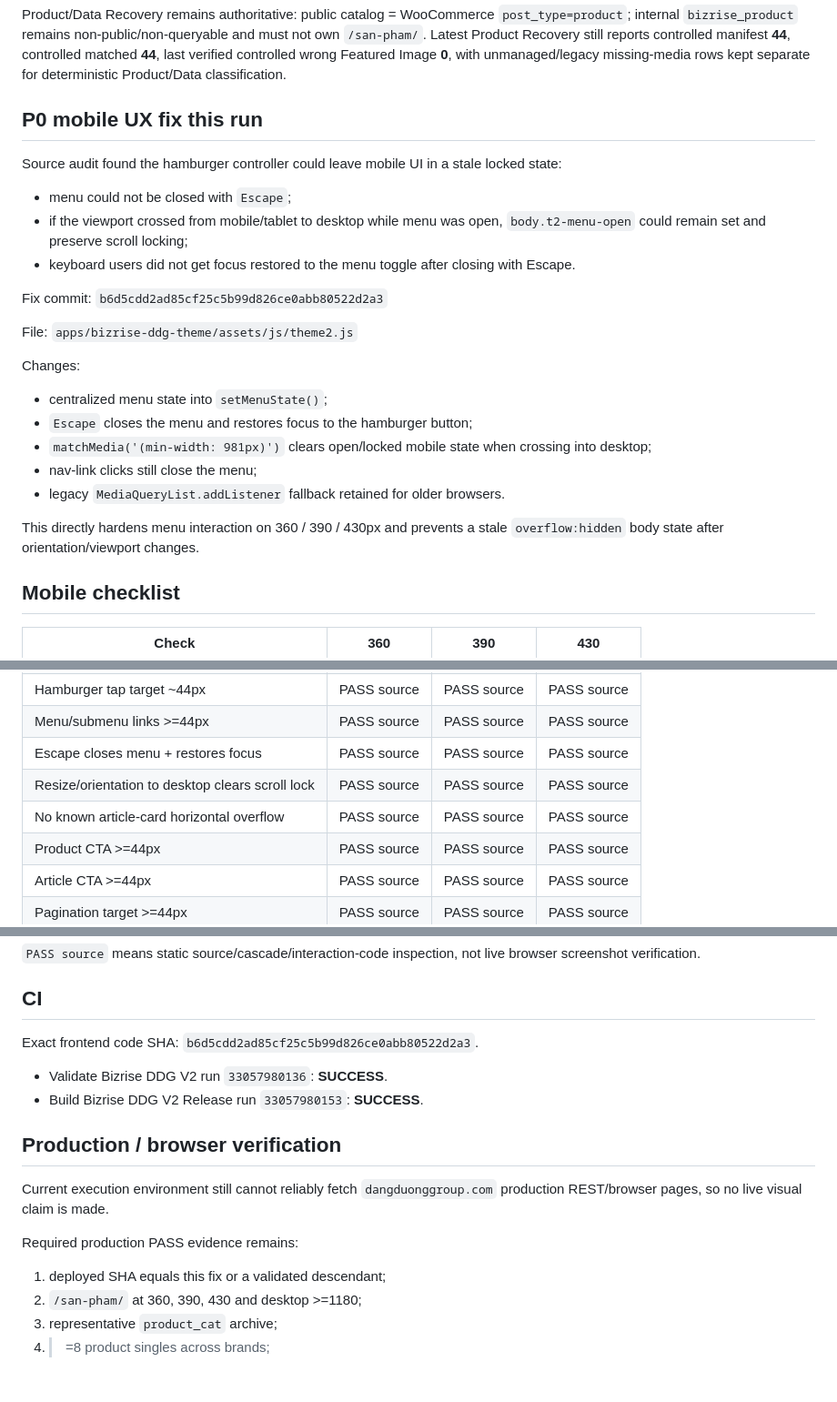
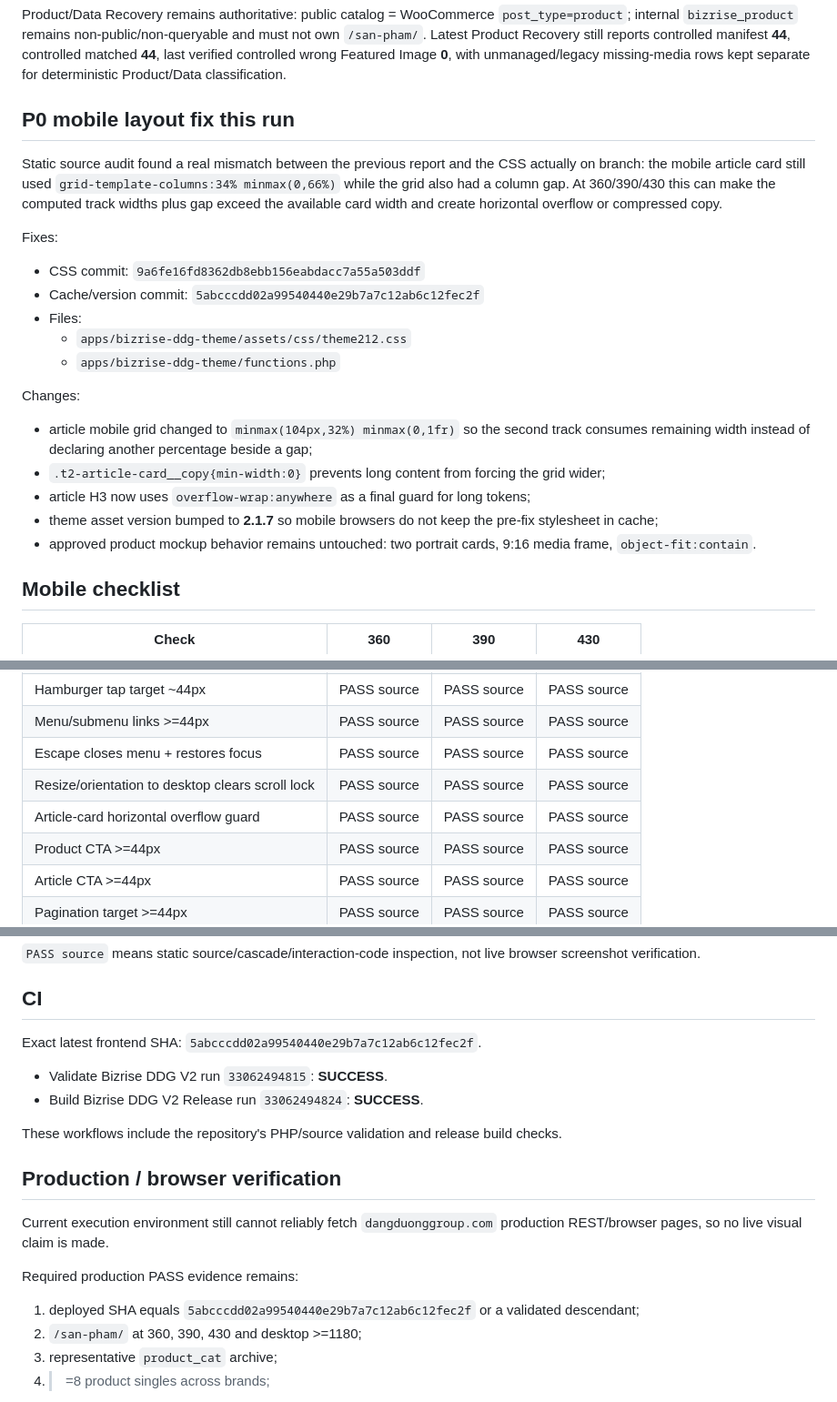
Before and after one commit to cutypn/myphamdangduong, a Markdown page: docs/frontend-recovery-latest.md, 3 parts joined by grey strips. Shown at 91% size. GitHub-like rendering; blank space fills up the shorter version.

Commit message:
docs: record mobile article overflow fix

```diff
--- a/docs/frontend-recovery-latest.md
+++ b/docs/frontend-recovery-latest.md
@@ -6,27 +6,25 @@ Mobile-first hardening continues on `codex/rebuild-v2` without changing Product
 
 Product/Data Recovery remains authoritative: public catalog = WooCommerce `post_type=product`; internal `bizrise_product` remains non-public/non-queryable and must not own `/san-pham/`. Latest Product Recovery still reports controlled manifest **44**, controlled matched **44**, last verified controlled wrong Featured Image **0**, with unmanaged/legacy missing-media rows kept separate for deterministic Product/Data classification.
 
-## P0 mobile UX fix this run
+## P0 mobile layout fix this run
 
-Source audit found the hamburger controller could leave mobile UI in a stale locked state:
+Static source audit found a real mismatch between the previous report and the CSS actually on branch: the mobile article card still used `grid-template-columns:34% minmax(0,66%)` while the grid also had a column gap. At 360/390/430 this can make the computed track widths plus gap exceed the available card width and create horizontal overflow or compressed copy.
 
-- menu could not be closed with `Escape`;
-- if the viewport crossed from mobile/tablet to desktop while menu was open, `body.t2-menu-open` could remain set and preserve scroll locking;
-- keyboard users did not get focus restored to the menu toggle after closing with Escape.
+Fixes:
 
-Fix commit: `b6d5cdd2ad85cf25c5b99d826ce0abb80522d2a3`
-
-File: `apps/bizrise-ddg-theme/assets/js/theme2.js`
+- CSS commit: `9a6fe16fd8362db8ebb156eabdacc7a55a503ddf`
+- Cache/version commit: `5abcccdd02a99540440e29b7a7c12ab6c12fec2f`
+- Files:
+  - `apps/bizrise-ddg-theme/assets/css/theme212.css`
+  - `apps/bizrise-ddg-theme/functions.php`
 
 Changes:
 
-- centralized menu state into `setMenuState()`;
-- `Escape` closes the menu and restores focus to the hamburger button;
-- `matchMedia('(min-width: 981px)')` clears open/locked mobile state when crossing into desktop;
-- nav-link clicks still close the menu;
-- legacy `MediaQueryList.addListener` fallback retained for older browsers.
-
-This directly hardens menu interaction on 360 / 390 / 430px and prevents a stale `overflow:hidden` body state after orientation/viewport changes.
+- article mobile grid changed to `minmax(104px,32%) minmax(0,1fr)` so the second track consumes remaining width instead of declaring another percentage beside a gap;
+- `.t2-article-card__copy{min-width:0}` prevents long content from forcing the grid wider;
+- article H3 now uses `overflow-wrap:anywhere` as a final guard for long tokens;
+- theme asset version bumped to **2.1.7** so mobile browsers do not keep the pre-fix stylesheet in cache;
+- approved product mockup behavior remains untouched: two portrait cards, 9:16 media frame, `object-fit:contain`.
 
 ## Mobile checklist
 
@@ -38,7 +36,7 @@ This directly hardens menu interaction on 360 / 390 / 430px and prevents a stale
 | Menu/submenu links >=44px | PASS source | PASS source | PASS source |
 | Escape closes menu + restores focus | PASS source | PASS source | PASS source |
 | Resize/orientation to desktop clears scroll lock | PASS source | PASS source | PASS source |
-| No known article-card horizontal overflow | PASS source | PASS source | PASS source |
+| Article-card horizontal overflow guard | PASS source | PASS source | PASS source |
 | Product CTA >=44px | PASS source | PASS source | PASS source |
 | Article CTA >=44px | PASS source | PASS source | PASS source |
 | Pagination target >=44px | PASS source | PASS source | PASS source |
@@ -58,10 +56,12 @@ This directly hardens menu interaction on 360 / 390 / 430px and prevents a stale
 
 ## CI
 
-Exact frontend code SHA: `b6d5cdd2ad85cf25c5b99d826ce0abb80522d2a3`.
+Exact latest frontend SHA: `5abcccdd02a99540440e29b7a7c12ab6c12fec2f`.
 
-- Validate Bizrise DDG V2 run `33057980136`: **SUCCESS**.
-- Build Bizrise DDG V2 Release run `33057980153`: **SUCCESS**.
+- Validate Bizrise DDG V2 run `33062494815`: **SUCCESS**.
+- Build Bizrise DDG V2 Release run `33062494824`: **SUCCESS**.
+
+These workflows include the repository's PHP/source validation and release build checks.
 
 ## Production / browser verification
 
@@ -69,7 +69,7 @@ Current execution environment still cannot reliably fetch `dangduonggroup.com` p
 
 Required production PASS evidence remains:
 
-1. deployed SHA equals this fix or a validated descendant;
+1. deployed SHA equals `5abcccdd02a99540440e29b7a7c12ab6c12fec2f` or a validated descendant;
 2. `/san-pham/` at 360, 390, 430 and desktop >=1180;
 3. representative `product_cat` archive;
 4. >=8 product singles across brands;
```
